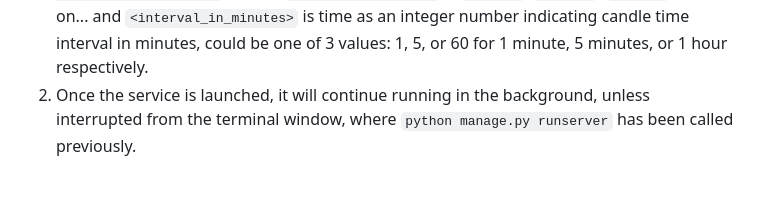
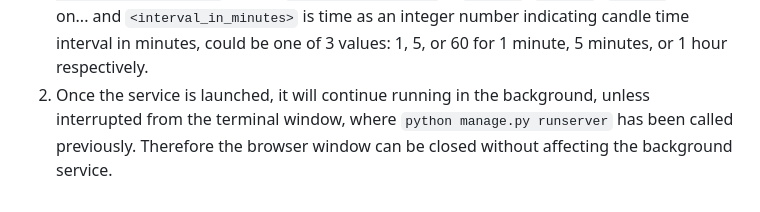
Before and after one commit to turmanauli/quantm-alpha-test, a Markdown page: README.md, the part around the change. GitHub-like rendering.

Commit message:
[feat] documentation updated.

````diff
--- a/README.md
+++ b/README.md
@@ -21,4 +21,4 @@
 
 ## Launching the service:
 1. In order to launch the service in the background, just access the URL via browser or command line: ```http://127.0.0.1:8000/service/?ticker=<instrument_symbol>&interval=<interval_in_minutes>```, where ```<instrument_symbol>``` is ```BTCUSDT```, ```ETHUSDT```, ```LTCUSDT``` and so on... and ```<interval_in_minutes>``` is time as an integer number indicating candle time interval in minutes, could be one of 3 values: 1, 5, or 60 for 1 minute, 5 minutes, or 1 hour respectively.
-2. Once the service is launched, it will continue running in the background, unless interrupted from the terminal window, where ```python manage.py runserver``` has been called previously.
+2. Once the service is launched, it will continue running in the background, unless interrupted from the terminal window, where ```python manage.py runserver``` has been called previously. Therefore the browser window can be closed without affecting the background service.
````
